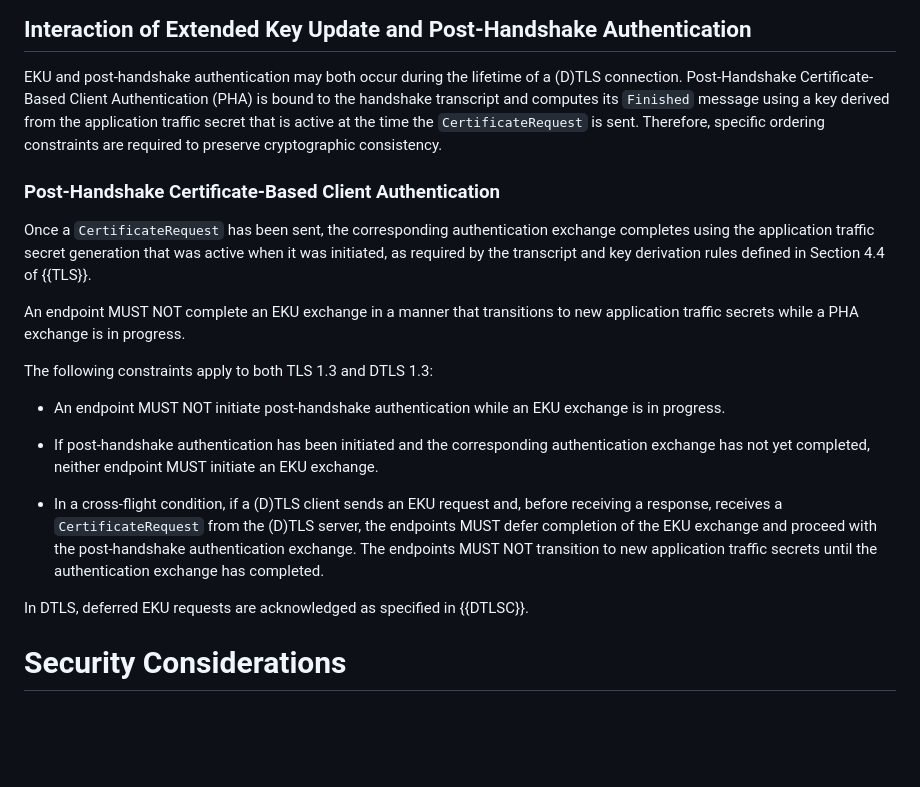
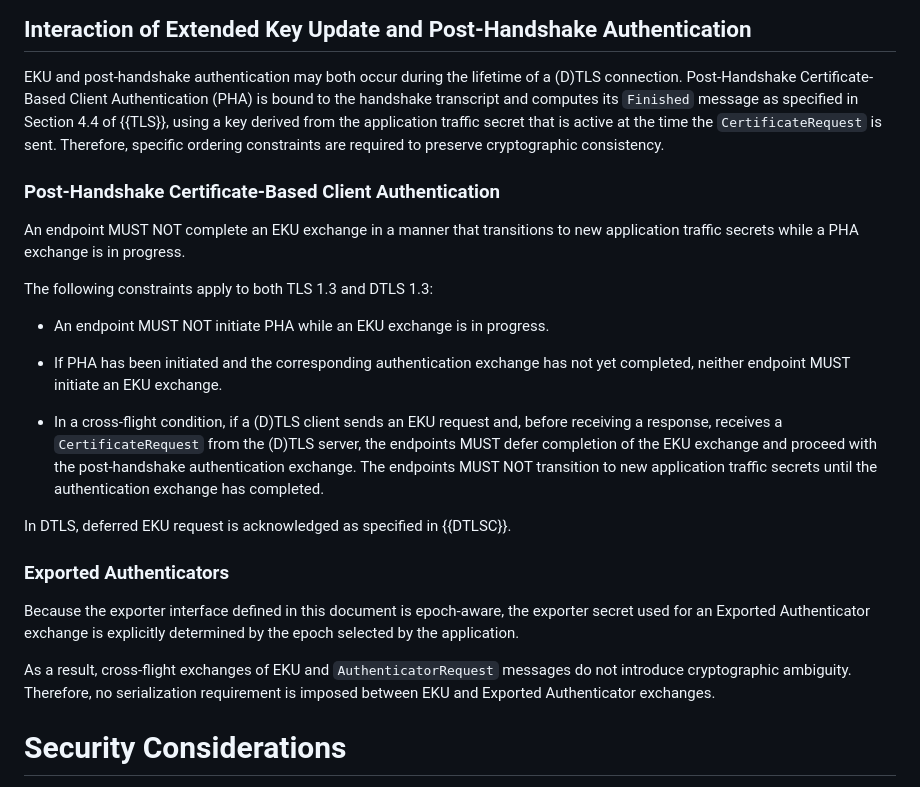
Before and after one commit to tlswg/tls-key-update, a Markdown page: draft-ietf-tls-extended-key-update.md, the part around the change. Drawn GitHub-style; blank space fills up the shorter version.

```diff
--- a/draft-ietf-tls-extended-key-update.md
+++ b/draft-ietf-tls-extended-key-update.md
@@ -921,17 +921,12 @@ secret for validation.
 EKU and post-handshake authentication may both occur during the lifetime
 of a (D)TLS connection.  Post-Handshake Certificate-Based Client
 Authentication (PHA) is bound to the handshake transcript and computes
-its `Finished` message using a key derived from the application traffic
-secret that is active at the time the `CertificateRequest` is sent.
-Therefore, specific ordering constraints are required to preserve
-cryptographic consistency.
+its `Finished` message as specified in Section 4.4 of {{TLS}}, using a key
+derived from the application traffic secret that is active at the time
+the `CertificateRequest` is sent. Therefore, specific ordering constraints
+are required to preserve cryptographic consistency.
 
 ### Post-Handshake Certificate-Based Client Authentication
-
-Once a `CertificateRequest` has been sent, the corresponding
-authentication exchange completes using the application traffic secret
-generation that was active when it was initiated, as required by the
-transcript and key derivation rules defined in Section 4.4 of {{TLS}}.
 
 An endpoint MUST NOT complete an EKU exchange in a manner that
 transitions to new application traffic secrets while a PHA exchange
@@ -939,12 +934,10 @@ is in progress.
 
 The following constraints apply to both TLS 1.3 and DTLS 1.3:
 
-* An endpoint MUST NOT initiate post-handshake authentication while an
-  EKU exchange is in progress.
+* An endpoint MUST NOT initiate PHA while an EKU exchange is in progress.
 
-* If post-handshake authentication has been initiated and the corresponding
-  authentication exchange has not yet completed, neither endpoint
-  MUST initiate an EKU exchange.
+* If PHA has been initiated and the corresponding authentication exchange
+  has not yet completed, neither endpoint MUST initiate an EKU exchange.
 
 * In a cross-flight condition, if a (D)TLS client sends an EKU request and,
   before receiving a response, receives a `CertificateRequest` from the
@@ -953,7 +946,18 @@ The following constraints apply to both TLS 1.3 and DTLS 1.3:
   MUST NOT transition to new application traffic secrets until the
   authentication exchange has completed.
 
-In DTLS, deferred EKU requests are acknowledged as specified in {{DTLSC}}.
+In DTLS, deferred EKU request is acknowledged as specified in {{DTLSC}}.
+
+### Exported Authenticators
+
+Because the exporter interface defined in this document is epoch-aware,
+the exporter secret used for an Exported Authenticator exchange is
+explicitly determined by the epoch selected by the application.
+
+As a result, cross-flight exchanges of EKU and `AuthenticatorRequest`
+messages do not introduce cryptographic ambiguity. Therefore, no
+serialization requirement is imposed between EKU and Exported Authenticator
+exchanges.
 
 #  Security Considerations
 
```
